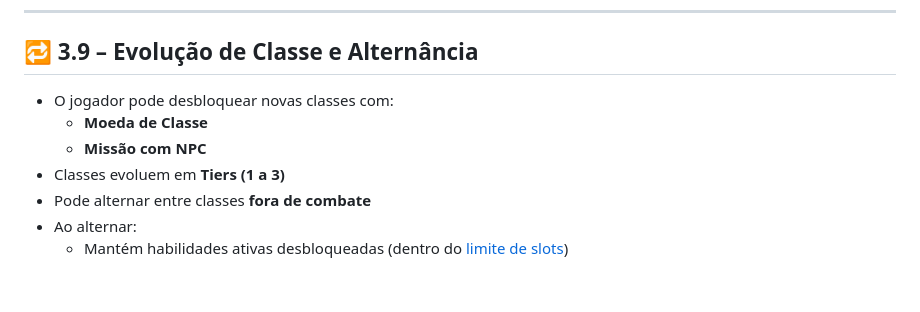
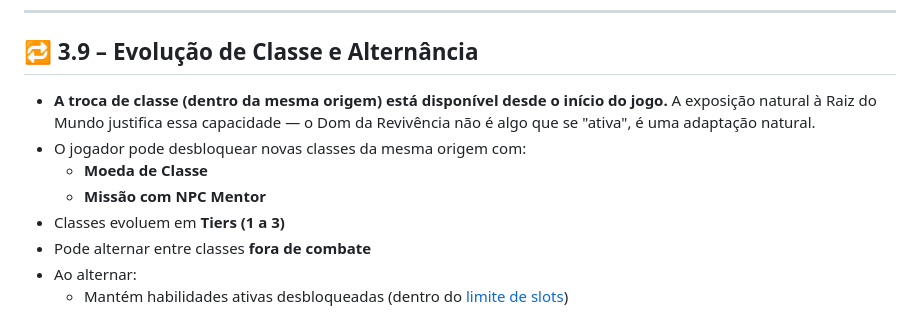
Before and after one commit to sidinei-silva/eras-do-brasil-gdd, a Markdown page: gdd/01_Livro_de_Regras/03_Criacao_de_Personagem.md, the part around the change. Rendered like a GitHub page; blank space fills up the shorter version.

```diff
--- a/gdd/01_Livro_de_Regras/03_Criacao_de_Personagem.md
+++ b/gdd/01_Livro_de_Regras/03_Criacao_de_Personagem.md
@@ -174,9 +174,10 @@ A ficha contém:
 
 ## 🔁 3.9 – Evolução de Classe e Alternância
 
-- O jogador pode desbloquear novas classes com:
+- **A troca de classe (dentro da mesma origem) está disponível desde o início do jogo.** A exposição natural à Raiz do Mundo justifica essa capacidade — o Dom da Revivência não é algo que se "ativa", é uma adaptação natural.
+- O jogador pode desbloquear novas classes da mesma origem com:
   - **Moeda de Classe**
-  - **Missão com NPC**
+  - **Missão com NPC Mentor**
 - Classes evoluem em **Tiers (1 a 3)**
 - Pode alternar entre classes **fora de combate**
 - Ao alternar:
```
Also changed, not shown: gdd/03_Enredo_e_Mundo/01_Ato_1_A_Primeira_Ruptura.md (+2 -2 lines).
